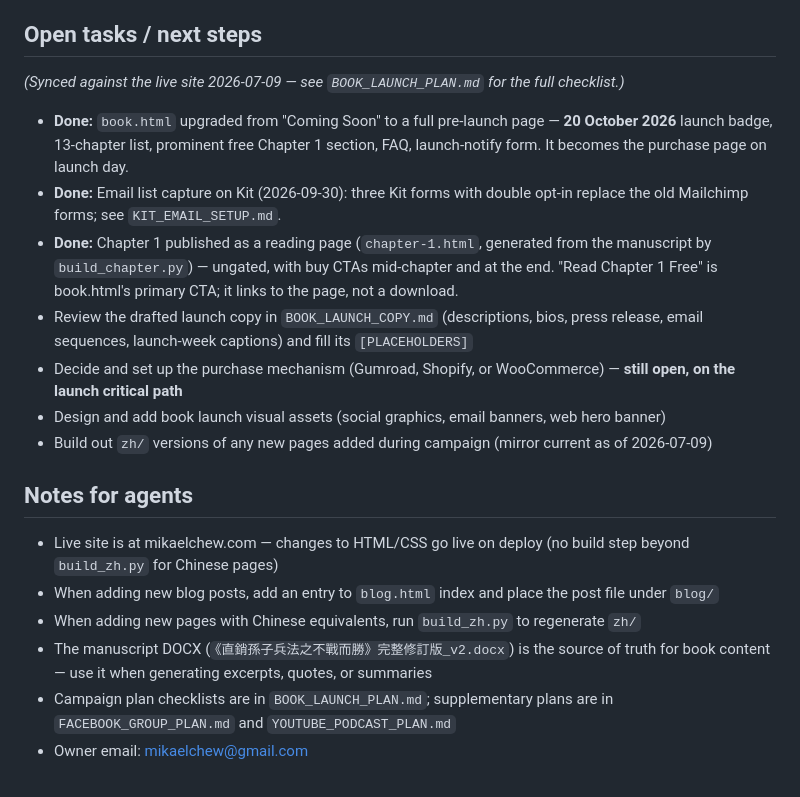
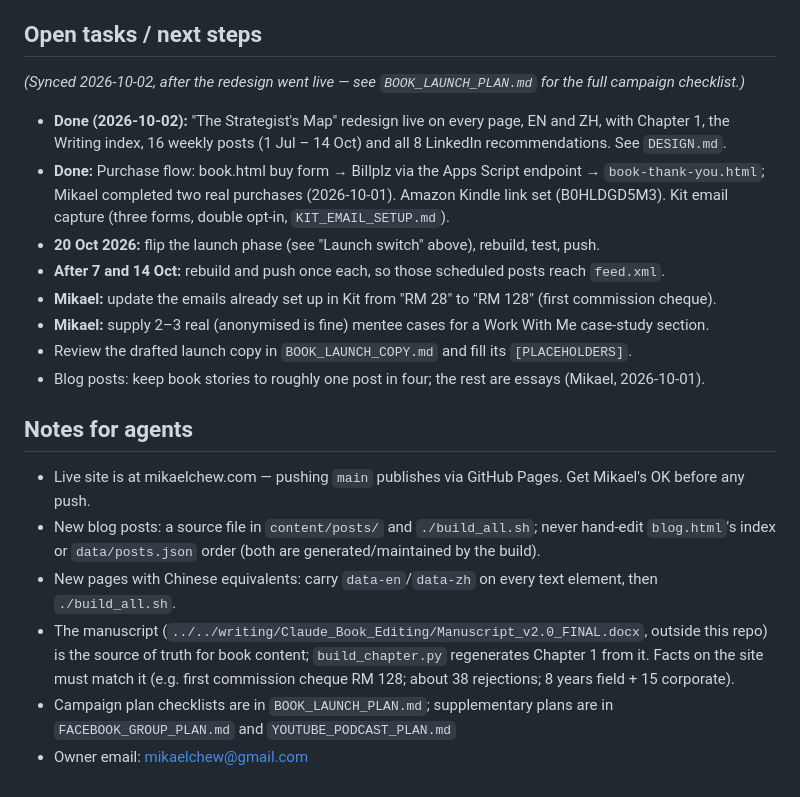
Before and after one commit to mikaelchew/mikael-website, a Markdown page: AGENTS.md, the part around one of its changes. Rendered like a GitHub page.

```diff
--- a/AGENTS.md
+++ b/AGENTS.md
@@ -80,21 +98,28 @@ The book launch is a 12-week campaign in three phases:
 
 ## Open tasks / next steps
 
-*(Synced against the live site 2026-07-09 — see `BOOK_LAUNCH_PLAN.md` for the full checklist.)*
+*(Synced 2026-10-02, after the redesign went live — see `BOOK_LAUNCH_PLAN.md` for the full campaign checklist.)*
 
-- **Done:** `book.html` upgraded from "Coming Soon" to a full pre-launch page — **20 October 2026** launch badge, 13-chapter list, prominent free Chapter 1 section, FAQ, launch-notify form. It becomes the purchase page on launch day.
-- **Done:** Email list capture on Kit (2026-09-30): three Kit forms with double opt-in replace the old Mailchimp forms; see `KIT_EMAIL_SETUP.md`.
-- **Done:** Chapter 1 published as a reading page (`chapter-1.html`, generated from the manuscript by `build_chapter.py`) — ungated, with buy CTAs mid-chapter and at the end. "Read Chapter 1 Free" is book.html's primary CTA; it links to the page, not a download.
-- Review the drafted launch copy in `BOOK_LAUNCH_COPY.md` (descriptions, bios, press release, email sequences, launch-week captions) and fill its `[PLACEHOLDERS]`
-- Decide and set up the purchase mechanism (Gumroad, Shopify, or WooCommerce) — **still open, on the launch critical path**
-- Design and add book launch visual assets (social graphics, email banners, web hero banner)
-- Build out `zh/` versions of any new pages added during campaign (mirror current as of 2026-07-09)
+- **Done (2026-10-02):** "The Strategist's Map" redesign live on every page, EN and ZH, with Chapter 1, the
+  Writing index, 16 weekly posts (1 Jul – 14 Oct) and all 8 LinkedIn recommendations. See `DESIGN.md`.
+- **Done:** Purchase flow: book.html buy form → Billplz via the Apps Script endpoint → `book-thank-you.html`;
+  Mikael completed two real purchases (2026-10-01). Amazon Kindle link set (B0HLDGD5M3). Kit email capture
+  (three forms, double opt-in, `KIT_EMAIL_SETUP.md`).
+- **20 Oct 2026:** flip the launch phase (see "Launch switch" above), rebuild, test, push.
+- **After 7 and 14 Oct:** rebuild and push once each, so those scheduled posts reach `feed.xml`.
+- **Mikael:** update the emails already set up in Kit from "RM 28" to "RM 128" (first commission cheque).
+- **Mikael:** supply 2–3 real (anonymised is fine) mentee cases for a Work With Me case-study section.
+- Review the drafted launch copy in `BOOK_LAUNCH_COPY.md` and fill its `[PLACEHOLDERS]`.
+- Blog posts: keep book stories to roughly one post in four; the rest are essays (Mikael, 2026-10-01).
 
 ## Notes for agents
 
-- Live site is at mikaelchew.com — changes to HTML/CSS go live on deploy (no build step beyond `build_zh.py` for Chinese pages)
-- When adding new blog posts, add an entry to `blog.html` index and place the post file under `blog/`
-- When adding new pages with Chinese equivalents, run `build_zh.py` to regenerate `zh/`
-- The manuscript DOCX (`《直銷孫子兵法之不戰而勝》完整修訂版_v2.docx`) is the source of truth for book content — use it when generating excerpts, quotes, or summaries
+- Live site is at mikaelchew.com — pushing `main` publishes via GitHub Pages. Get Mikael's OK before any push.
+- New blog posts: a source file in `content/posts/` and `./build_all.sh`; never hand-edit `blog.html`'s index
+  or `data/posts.json` order (both are generated/maintained by the build).
+- New pages with Chinese equivalents: carry `data-en`/`data-zh` on every text element, then `./build_all.sh`.
+- The manuscript (`../../writing/Claude_Book_Editing/Manuscript_v2.0_FINAL.docx`, outside this repo) is the
+  source of truth for book content; `build_chapter.py` regenerates Chapter 1 from it. Facts on the site must
+  match it (e.g. first commission cheque RM 128; about 38 rejections; 8 years field + 15 corporate).
 - Campaign plan checklists are in `BOOK_LAUNCH_PLAN.md`; supplementary plans are in `FACEBOOK_GROUP_PLAN.md` and `YOUTUBE_PODCAST_PLAN.md`
 - Owner email: mikaelchew@gmail.com
```
Also changed, not shown: other parts of AGENTS.md (+34 -16 lines), DESIGN.md (added, +85 -0 lines).
